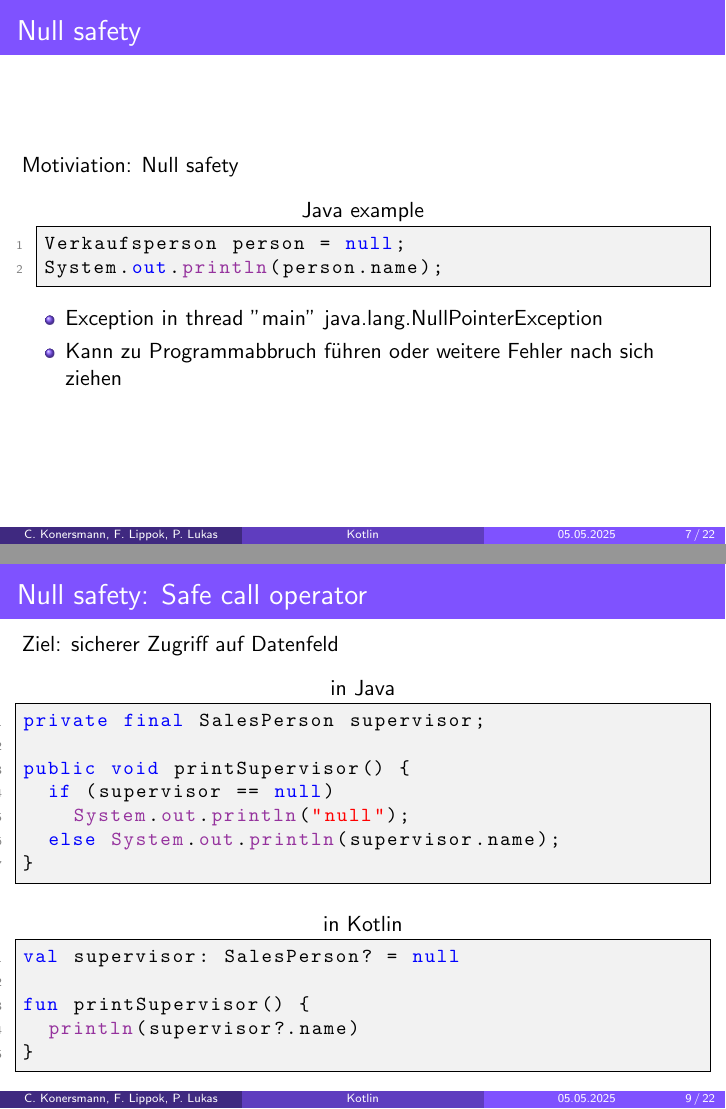
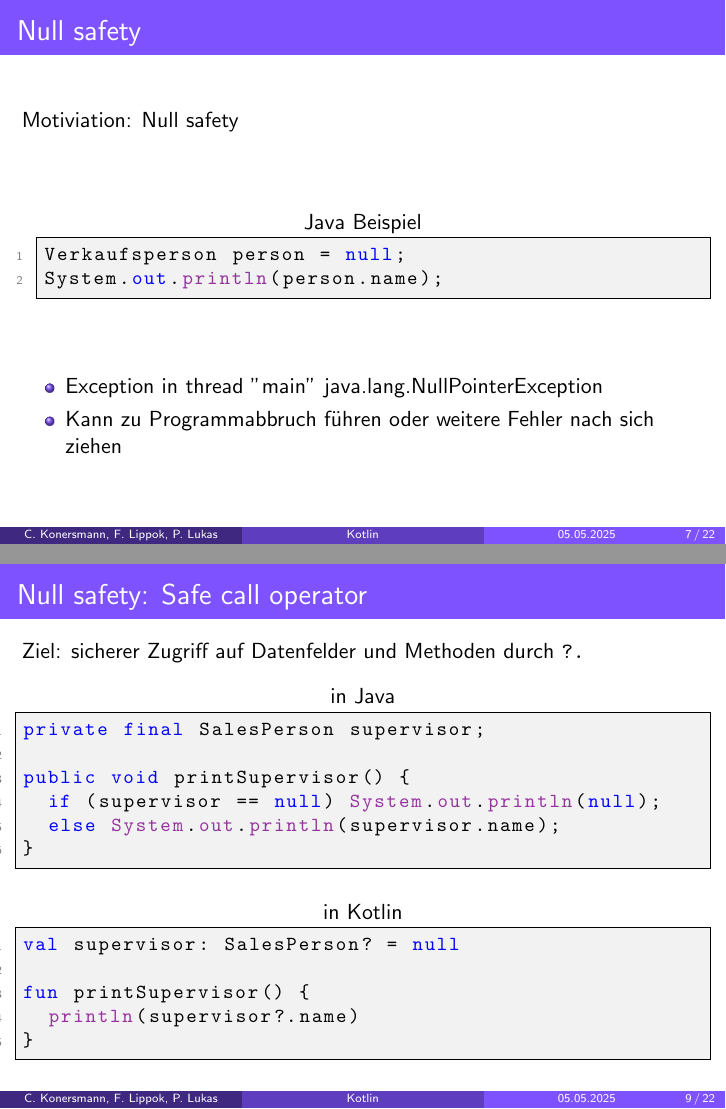
Before and after one commit to FinnPL/Introduction-to-Kotlin, LaTeX slides (presentation/presentation.tex): pages 25 and 27 of 40 before the commit and pages 28 and 33 of 53 after it, joined at a grey line. Compiled offline with pdfLaTeX.

Commit message:
fix on presentation

```diff
--- a/presentation/presentation.tex
+++ b/presentation/presentation.tex
@@ -216,11 +216,13 @@ class Verkaufsperson(val name: String,
 
 \begin{frame}[fragile]{Null safety}
   Motiviation: Null safety
-  \begin{lstlisting}[language=Kotlin, title=Java example, xleftmargin=1em]
+  \pause\vspace{1cm}
+  \begin{lstlisting}[language=Kotlin, title=Java Beispiel, xleftmargin=1em]
 Verkaufsperson person = null;
 System.out.println(person.name);
   \end{lstlisting}
-  \begin{itemize}
+  \pause\vspace{1cm}
+  \begin{itemize}[<+->]
     \item Exception in thread "main" java.lang.NullPointerException %Falsche Anführungszeichen?
     \item Kann zu Programmabbruch führen oder weitere Fehler nach sich ziehen
   \end{itemize}
@@ -238,16 +241,17 @@ var b : String? = "b ist nullable"
 \end{frame}
 
 \begin{frame}[fragile]{Null safety: Safe call operator}
-  Ziel: sicherer Zugriff auf Datenfeld
+  Ziel: sicherer Zugriff auf Datenfelder und Methoden durch \texttt{?.}
+  \pause
   \begin{lstlisting}[language=Java, title=in Java]
 private final SalesPerson supervisor;
 
 public void printSupervisor() {
-  if (supervisor == null)
-    System.out.println("null");
+  if (supervisor == null) System.out.println(null);
   else System.out.println(supervisor.name);
 }
   \end{lstlisting}
+  \pause
   \begin{lstlisting}[language=Kotlin, title=in Kotlin]
 val supervisor: SalesPerson? = null
 
```
Also changed, not shown: presentation/presentation.tex (19 more changed lines).
